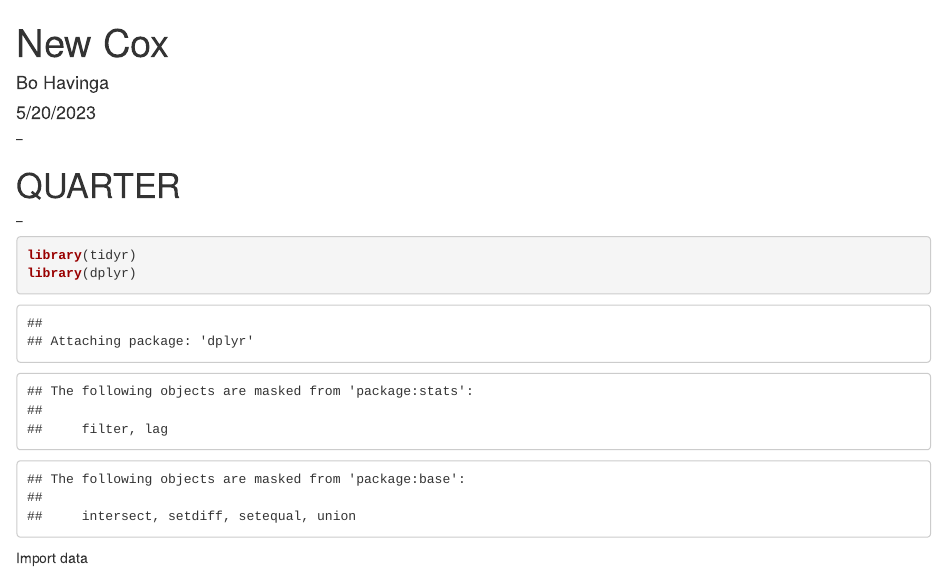
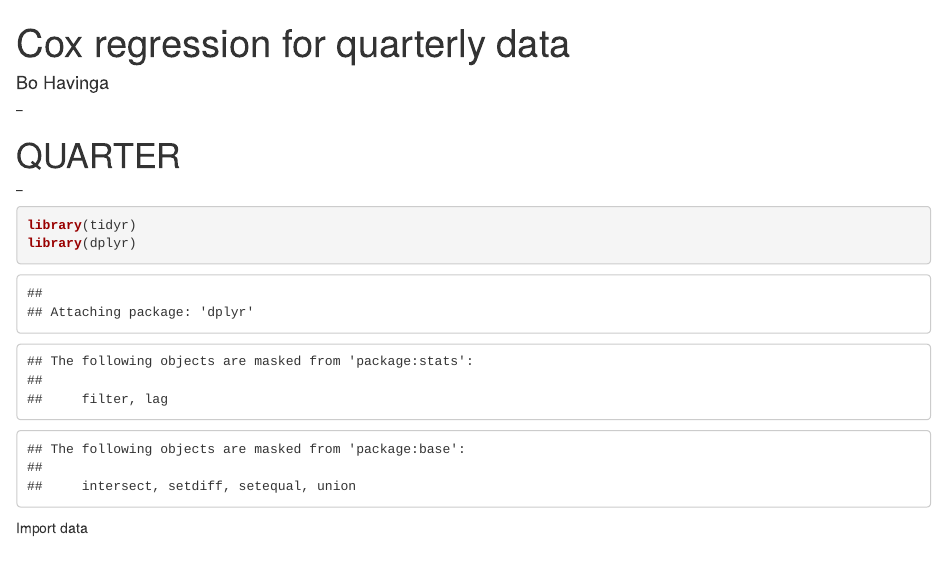
Before and after one commit to BoHavinga/BAM-Thesis, an R Markdown document (2. Cox hazards regression.Rmd): the page in a window 1100 px wide, from its top. Rendered offline with R 4.5, knitr and Pandoc, with nearby package versions; some code elsewhere in the file could not run offline.

Commit message:
2. Cox hazards regression.Rmd

```diff
--- a/2. Cox hazards regression.Rmd
+++ b/2. Cox hazards regression.Rmd
@@ -1,7 +1,6 @@
 ---
-title: "New Cox"
+title: "Cox regression for quarterly data"
 author: "Bo Havinga"
-date: "5/20/2023"
 output: html_document
 ---
 
```
